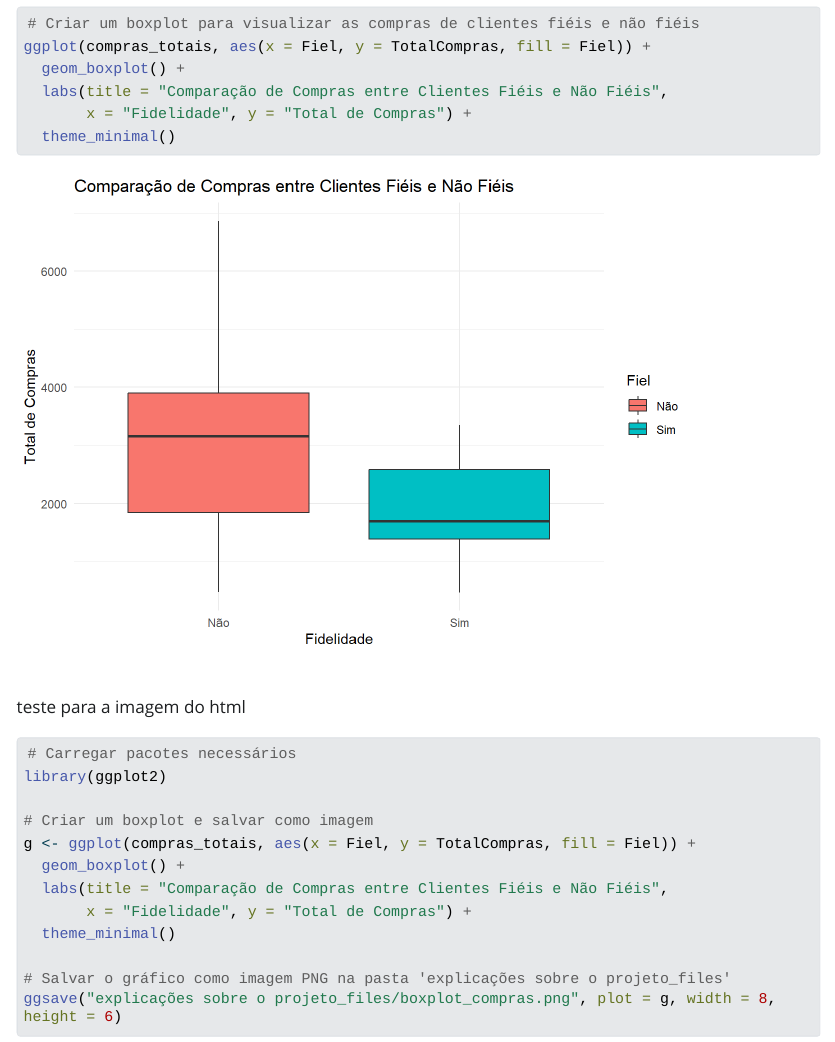
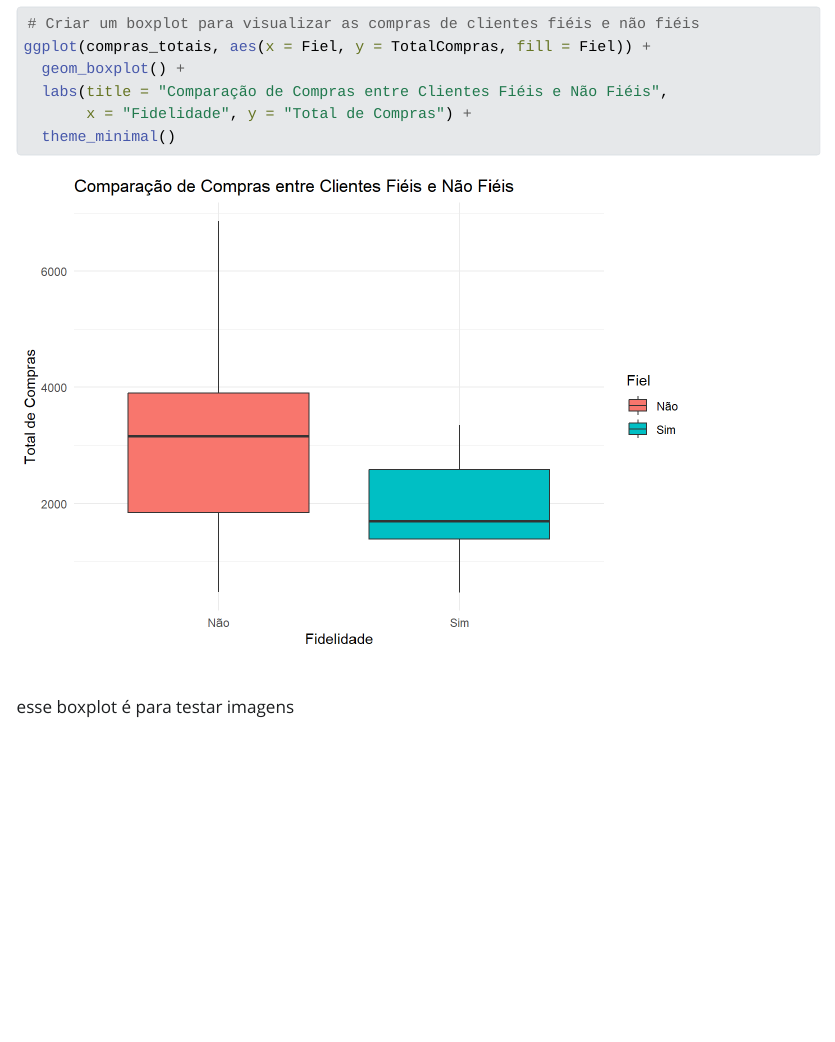
Before and after one commit to VivianMelotto/Projeto-e-commerce-2, a Quarto document (explicações sobre o projeto.qmd): the page in a window 1100 px wide, from 7920 px down. The pictures show the output file explicações sobre o projeto.html that the author committed with the source, opened offline; Quarto's library style sheets are replaced by a plain one without menus; long lines of code are wrapped.

Commit message:
teste desinstalado e instalando qmd

````diff
--- a/explicações sobre o projeto.qmd
+++ b/explicações sobre o projeto.qmd
@@ -229,23 +229,4 @@ ggplot(compras_totais, aes(x = Fiel, y = TotalCompras, fill = Fiel)) +
        x = "Fidelidade", y = "Total de Compras") +
   theme_minimal()
 ```
-teste para a imagem do html
-
-
-
-
-```{r}
-# Carregar pacotes necessários
-library(ggplot2)
-
-# Criar um boxplot e salvar como imagem
-g <- ggplot(compras_totais, aes(x = Fiel, y = TotalCompras, fill = Fiel)) +
-  geom_boxplot() +
-  labs(title = "Comparação de Compras entre Clientes Fiéis e Não Fiéis",
-       x = "Fidelidade", y = "Total de Compras") +
-  theme_minimal()
-
-# Salvar o gráfico como imagem PNG na pasta 'explicações sobre o projeto_files'
-ggsave("explicações sobre o projeto_files/boxplot_compras.png", plot = g, width = 8, height = 6)
-
-```
+esse boxplot é para testar imagens
````
Also changed, not shown: explicações sobre o projeto.html, 1 other file.
